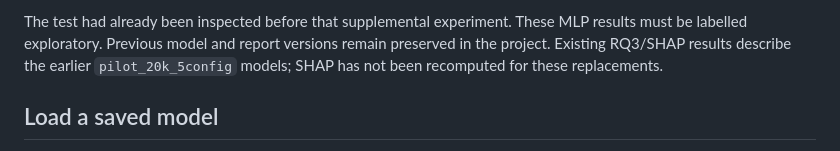
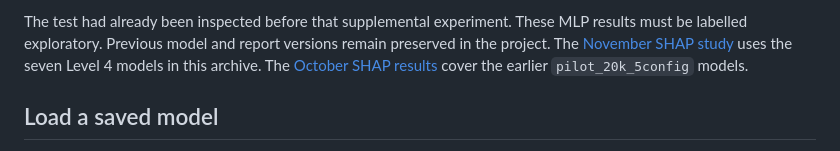
Before and after one commit to AskatQwerty/RMTpreresults, a Markdown page: model_bundles/README.md, the part around the change. GitHub-like rendering.

Commit message:
Link the current model bundle to the new explanations

```diff
--- a/model_bundles/README.md
+++ b/model_bundles/README.md
@@ -16,8 +16,8 @@ Their selected epoch counts are 27, 24, 16 and 21.
 
 The test had already been inspected before that supplemental experiment. These
 MLP results must be labelled exploratory. Previous model and report versions
-remain preserved in the project. Existing RQ3/SHAP results describe the earlier
-`pilot_20k_5config` models; SHAP has not been recomputed for these replacements.
+remain preserved in the project. The [November SHAP study](../rq3_november/README.md) uses the seven Level 4 models in this archive.
+The [October SHAP results](../rq3/README_RQ3.md) cover the earlier `pilot_20k_5config` models.
 
 ## Load a saved model
 
```
